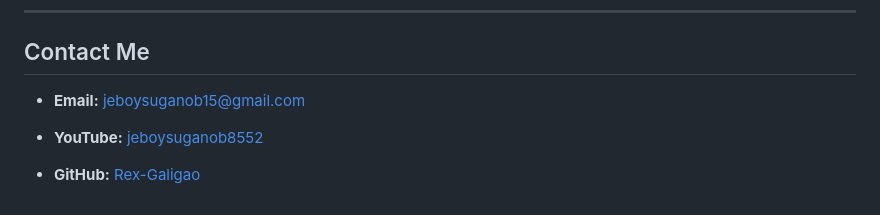
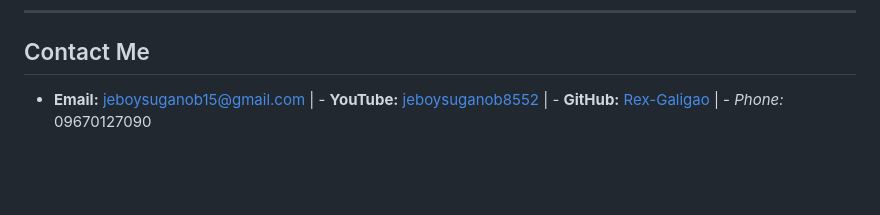
Before and after one commit to jeboysuganob15-create/rexgaligao.github.io., a Markdown page: README.md, the part around the change. Drawn GitHub-style; blank space fills up the shorter version.

```diff
--- a/README.md
+++ b/README.md
@@ -61,8 +61,4 @@ In this project, we are going to build a Gender Equality Reporting and Inclusion
 ---
 
 ##  Contact Me
-- **Email:** jeboysuganob15@gmail.com
-
-- **YouTube:** [jeboysuganob8552](https://www.youtube.com/@jeboysuganob8552)
-
-- **GitHub:** [Rex-Galigao](https://github.com/jeboysuganob15-create)
+- **Email:** jeboysuganob15@gmail.com | - **YouTube:** [jeboysuganob8552](https://www.youtube.com/@jeboysuganob8552) | - **GitHub:** [Rex-Galigao](https://github.com/jeboysuganob15-create) | - *Phone:* 09670127090
```
